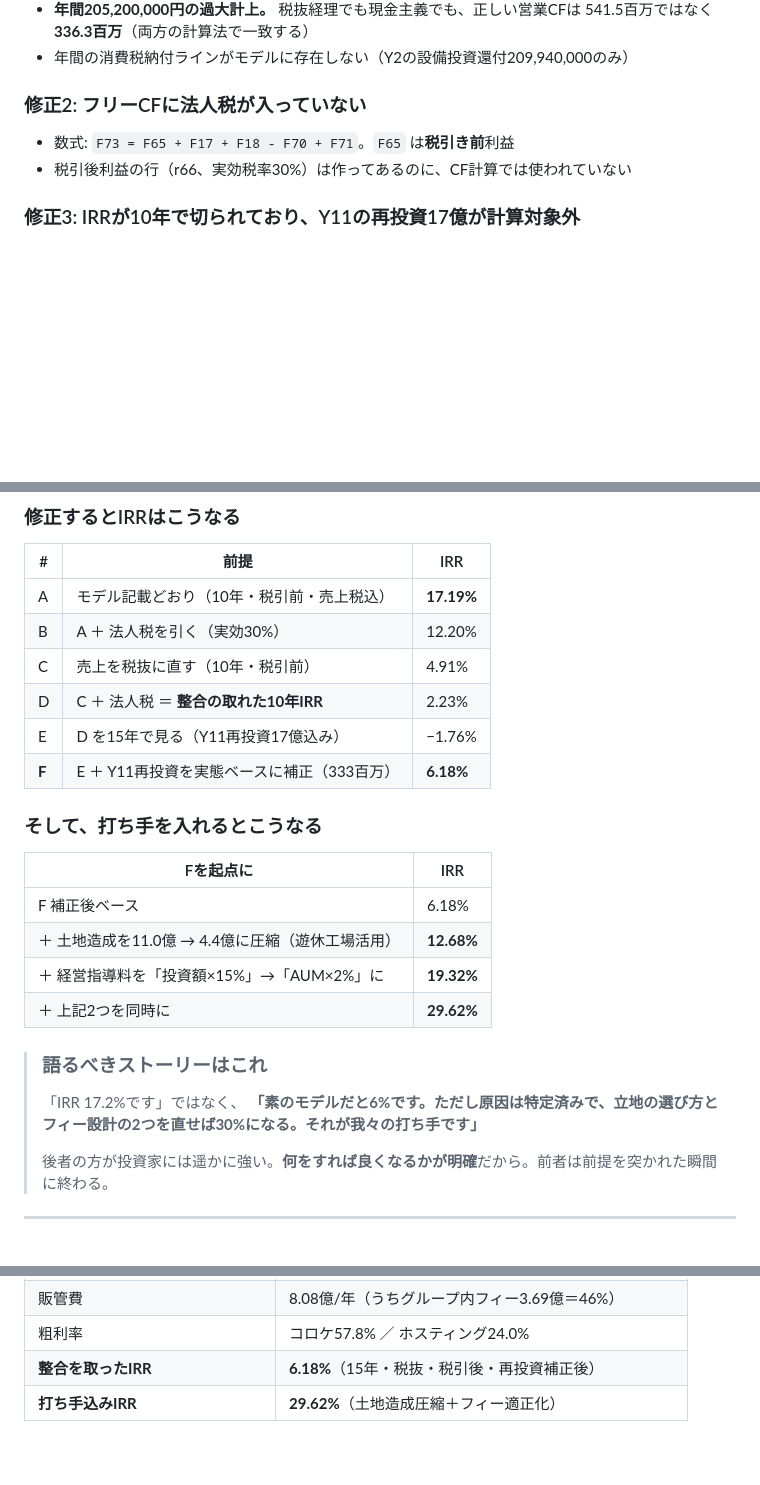
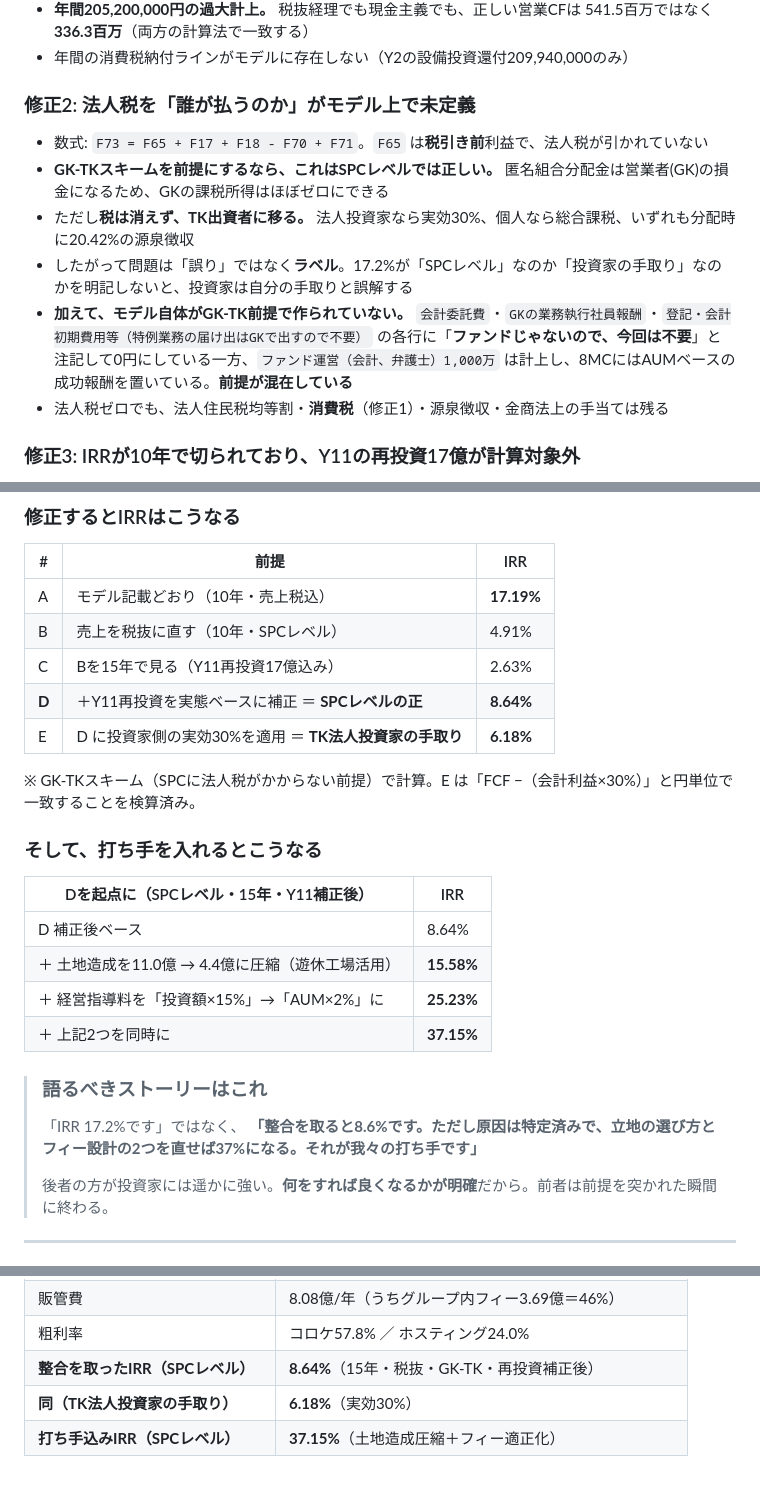
Before and after one commit to murata-afk/mrt, a Markdown page: docs/investor-qa.md, 3 parts joined by grey strips. GitHub-like rendering; blank space fills up the shorter version.

Commit message:
docs: 想定問答集をGK-TK前提で再計算・修正2を訂正
修正2「フリーCFに法人税が入っていない」は、GK-TKスキーム前提では
SPCレベルで正しい（匿名組合分配金が営業者の損金になるため）。
「誤り」ではなく「どのレベルのIRRかというラベルの問題」に訂正。

- IRRをGK-TK前提で再計算し、SPCレベルと投資家手取りを分離
  - SPCレベル（法人税ゼロ）: 8.64%（15年・税抜・再投資補正後）
  - TK法人投資家の手取り（実効30%）: 6.18%
  - 打ち手込み（SPCレベル）: 37.15%
- 投資家手取りのCFが「FCF −（会計利益×30%）」と円単位で
  一致することを検算
- 残る論点を追記: モデル自体がGK-TK前提で作られていない
  （複数行に「ファンドじゃないので、今回は不要」の注記がある一方、
  ファンド運営費は計上しAUMベースの成功報酬も置いている）
- Q1-9〜Q1-11 を追加（法人税の扱い、TK分配と会計利益のズレ、
  金商法の手当て）。全43問に

修正1（消費税）と修正3（10年打ち切り・Y11再投資）はGK-TKと
無関係に残る。

Co-Authored-By: Claude Opus 5 <noreply@anthropic.com>
Claude-Session: https://claude.ai/code/session_01CFUy5XGABGmTpi6bT47wu7

```diff
--- a/docs/investor-qa.md
+++ b/docs/investor-qa.md
@@ -25,10 +25,14 @@
 - **年間205,200,000円の過大計上。** 税抜経理でも現金主義でも、正しい営業CFは 541.5百万ではなく **336.3百万**（両方の計算法で一致する）
 - 年間の消費税納付ラインがモデルに存在しない（Y2の設備投資還付209,940,000のみ）
 
-### 修正2: フリーCFに法人税が入っていない
+### 修正2: 法人税を「誰が払うのか」がモデル上で未定義
 
-- 数式: `F73 = F65 + F17 + F18 - F70 + F71`。`F65` は**税引き前**利益
-- 税引後利益の行（r66、実効税率30%）は作ってあるのに、CF計算では使われていない
+- 数式: `F73 = F65 + F17 + F18 - F70 + F71`。`F65` は**税引き前**利益で、法人税が引かれていない
+- **GK-TKスキームを前提にするなら、これはSPCレベルでは正しい。** 匿名組合分配金は営業者(GK)の損金になるため、GKの課税所得はほぼゼロにできる
+- ただし**税は消えず、TK出資者に移る。** 法人投資家なら実効30%、個人なら総合課税、いずれも分配時に20.42%の源泉徴収
+- したがって問題は「誤り」ではなく**ラベル**。17.2%が「SPCレベル」なのか「投資家の手取り」なのかを明記しないと、投資家は自分の手取りと誤解する
+- **加えて、モデル自体がGK-TK前提で作られていない。** `会計委託費`・`GKの業務執行社員報酬`・`登記・会計初期費用等（特例業務の届け出はGKで出すので不要）` の各行に「**ファンドじゃないので、今回は不要**」と注記して0円にしている一方、`ファンド運営（会計、弁護士）1,000万` は計上し、8MCにはAUMベースの成功報酬を置いている。**前提が混在している**
+- 法人税ゼロでも、法人住民税均等割・**消費税**（修正1）・源泉徴収・金商法上の手当ては残る
 
 ### 修正3: IRRが10年で切られており、Y11の再投資17億が計算対象外
 
@@ -41,25 +45,26 @@
 
 | # | 前提 | IRR |
 |---|---|---|
-| A | モデル記載どおり（10年・税引前・売上税込） | **17.19%** |
-| B | A ＋ 法人税を引く（実効30%） | 12.20% |
-| C | 売上を税抜に直す（10年・税引前） | 4.91% |
-| D | C ＋ 法人税 ＝ **整合の取れた10年IRR** | 2.23% |
-| E | D を15年で見る（Y11再投資17億込み） | −1.76% |
-| **F** | E ＋ Y11再投資を実態ベースに補正（333百万） | **6.18%** |
+| A | モデル記載どおり（10年・売上税込） | **17.19%** |
+| B | 売上を税抜に直す（10年・SPCレベル） | 4.91% |
+| C | Bを15年で見る（Y11再投資17億込み） | 2.63% |
+| **D** | ＋Y11再投資を実態ベースに補正 ＝ **SPCレベルの正** | **8.64%** |
+| E | D に投資家側の実効30%を適用 ＝ **TK法人投資家の手取り** | **6.18%** |
+
+※ GK-TKスキーム（SPCに法人税がかからない前提）で計算。E は「FCF −（会計利益×30%）」と円単位で一致することを検算済み。
 
 ### そして、打ち手を入れるとこうなる
 
-| Fを起点に | IRR |
+| Dを起点に（SPCレベル・15年・Y11補正後） | IRR |
 |---|---|
-| F 補正後ベース | 6.18% |
-| ＋ 土地造成を11.0億 → 4.4億に圧縮（遊休工場活用） | **12.68%** |
-| ＋ 経営指導料を「投資額×15%」→「AUM×2%」に | **19.32%** |
-| ＋ 上記2つを同時に | **29.62%** |
+| D 補正後ベース | 8.64% |
+| ＋ 土地造成を11.0億 → 4.4億に圧縮（遊休工場活用） | **15.58%** |
+| ＋ 経営指導料を「投資額×15%」→「AUM×2%」に | **25.23%** |
+| ＋ 上記2つを同時に | **37.15%** |
 
 > ### 語るべきストーリーはこれ
 > 「IRR 17.2%です」ではなく、
-> **「素のモデルだと6%です。ただし原因は特定済みで、立地の選び方とフィー設計の2つを直せば30%になる。それが我々の打ち手です」**
+> **「整合を取ると8.6%です。ただし原因は特定済みで、立地の選び方とフィー設計の2つを直せば37%になる。それが我々の打ち手です」**
 >
 > 後者の方が投資家には遥かに強い。**何をすれば良くなるかが明確**だから。前者は前提を突かれた瞬間に終わる。
 
@@ -296,5 +301,6 @@
 | 電気代 | 2.82億/年（基本4,000万＋利用2.42億、19円/kWh） |
 | 販管費 | 8.08億/年（うちグループ内フィー3.69億＝46%） |
 | 粗利率 | コロケ57.8% ／ ホスティング24.0% |
-| **整合を取ったIRR** | **6.18%**（15年・税抜・税引後・再投資補正後） |
-| **打ち手込みIRR** | **29.62%**（土地造成圧縮＋フィー適正化） |
+| **整合を取ったIRR（SPCレベル）** | **8.64%**（15年・税抜・GK-TK・再投資補正後） |
+| **同（TK法人投資家の手取り）** | **6.18%**（実効30%） |
+| **打ち手込みIRR（SPCレベル）** | **37.15%**（土地造成圧縮＋フィー適正化） |
```
